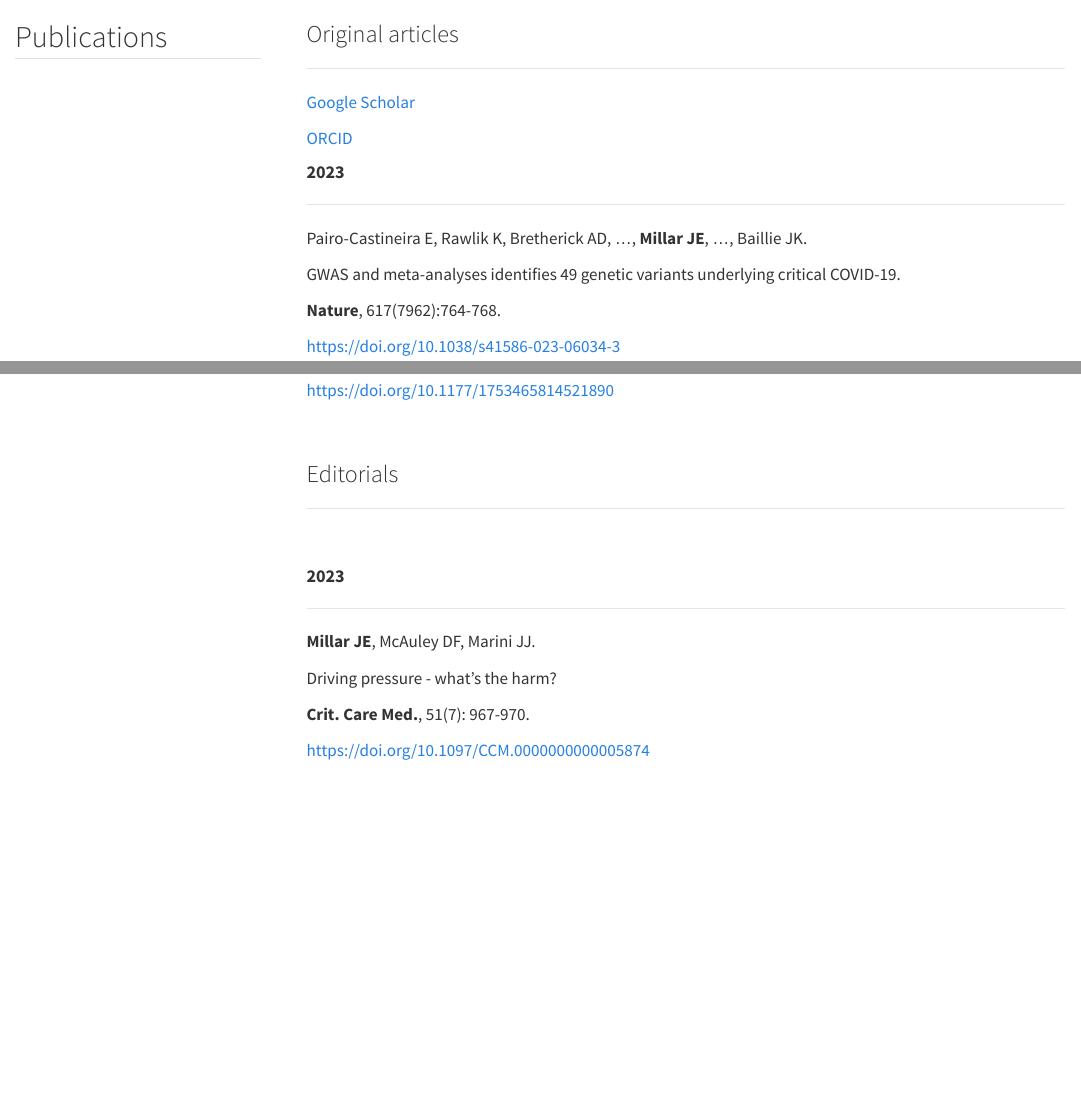
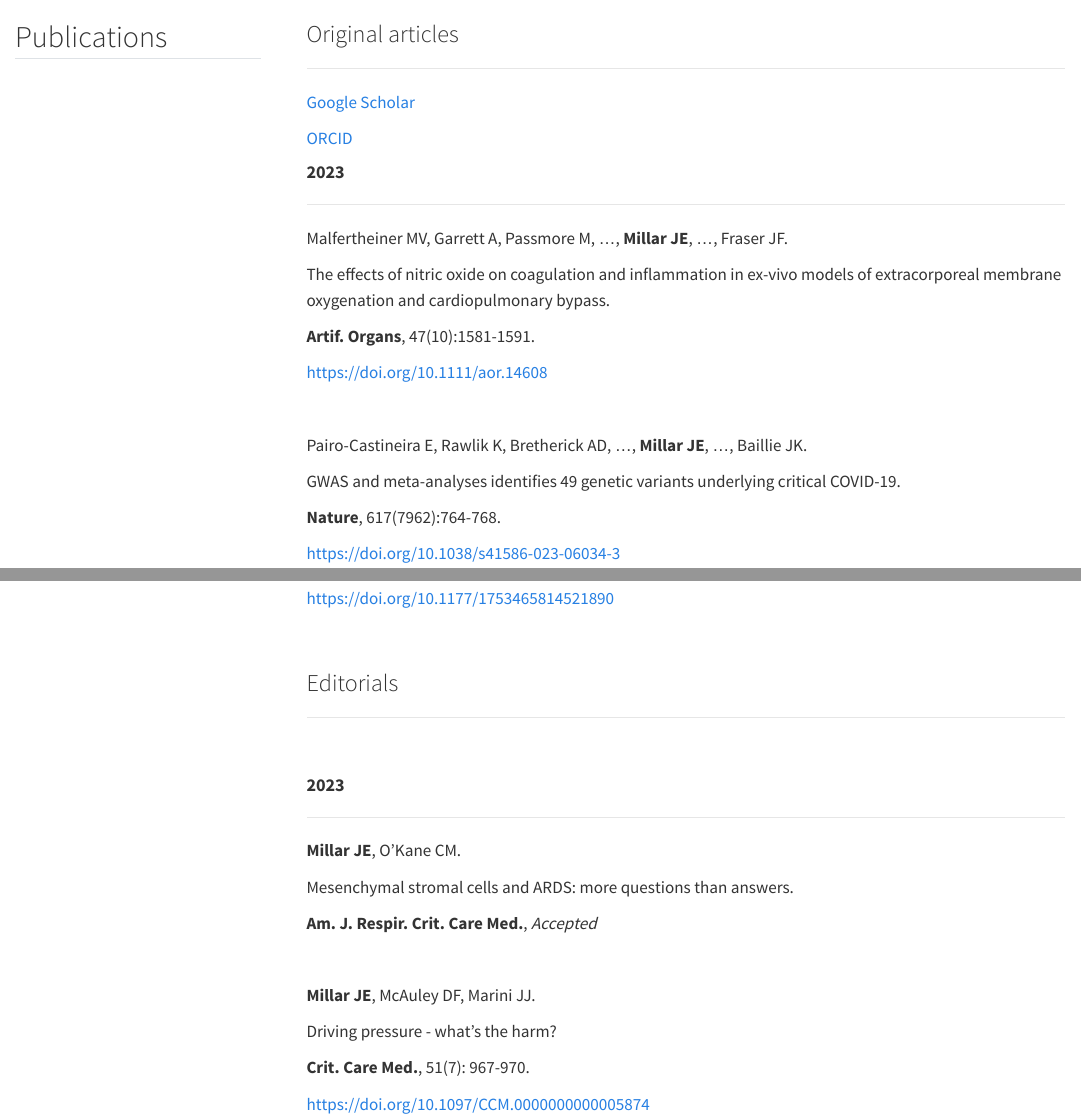
Before and after one commit to JonathanEMillar/personal_website, a Quarto document (docs/papers/publist.qmd): the page in a window 1100 px wide, from its top, and a second part further down, joined at a grey line. Rendered offline with R 4.5, knitr and Pandoc in place of Quarto, with nearby package versions; menus at the side of the page are left out.

Commit message:
Update pubs

```diff
--- a/docs/papers/publist.qmd
+++ b/docs/papers/publist.qmd
@@ -21,6 +21,18 @@ editor: visual
 #### **2023**
 
 ------------------------------------------------------------------------
+
+Malfertheiner MV, Garrett A, Passmore M, ..., **Millar JE**, ..., Fraser JF.
+
+The effects of nitric oxide on coagulation and inflammation in ex-vivo models of extracorporeal membrane oxygenation and cardiopulmonary bypass.
+
+**Artif. Organs**, 47(10):1581-1591.
+
+<https://doi.org/10.1111/aor.14608>
+
+[<i class="bi bi-filetype-pdf"></i>](pdf/Malfertheiner_NO_ArtifOrgans.pdf)
+
+<br />
 
 Pairo-Castineira E, Rawlik K, Bretherick AD, ..., **Millar JE**, ..., Baillie JK.
 
@@ -568,6 +580,14 @@ The use of high flow nasal oxygen in the management of hypercarbic respiratory f
 
 ------------------------------------------------------------------------
 
+**Millar JE**, O'Kane CM.
+
+Mesenchymal stromal cells and ARDS: more questions than answers.
+
+**Am. J. Respir. Crit. Care Med.**, *Accepted*
+
+<br />
+
 **Millar JE**, McAuley DF, Marini JJ.
 
 Driving pressure - what's the harm?
```
Also changed, not shown: cv.pdf, 11 other files.
